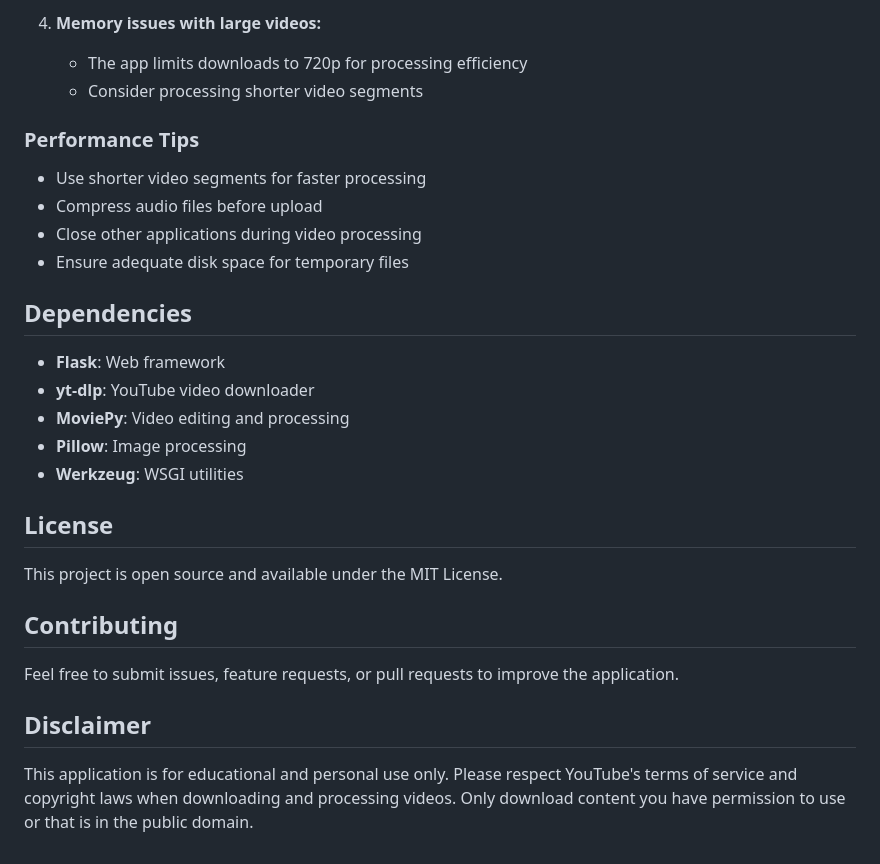
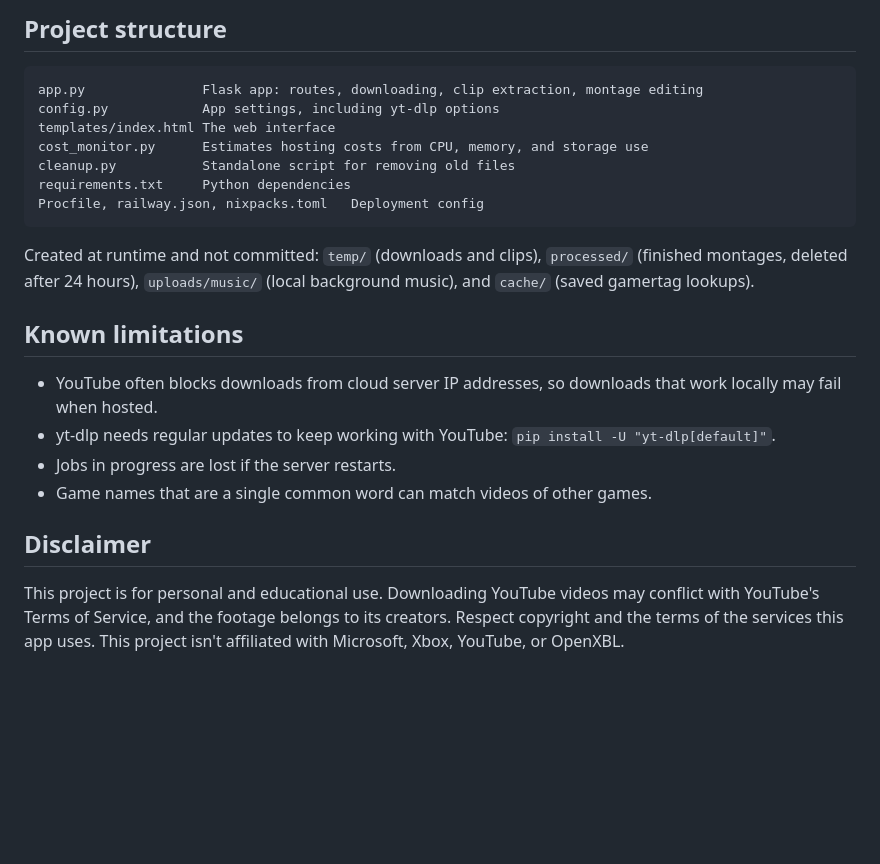
Before and after one commit to nsimpson08/Video-Game-Montage-Maker, a Markdown page: README.md, the part around one of its changes. Drawn GitHub-style; blank space fills up the shorter version.

````diff
--- a/README.md
+++ b/README.md
@@ -132,31 +98,25 @@ The application creates several directories automatically:
 
-4. **Memory issues with large videos:**
-   - The app limits downloads to 720p for processing efficiency
-   - Consider processing shorter video segments
+## Project structure
 
-### Performance Tips
+```
+app.py               Flask app: routes, downloading, clip extraction, montage editing
+config.py            App settings, including yt-dlp options
+templates/index.html The web interface
+cost_monitor.py      Estimates hosting costs from CPU, memory, and storage use
+cleanup.py           Standalone script for removing old files
+requirements.txt     Python dependencies
+Procfile, railway.json, nixpacks.toml   Deployment config
+```
 
-- Use shorter video segments for faster processing
-- Compress audio files before upload
-- Close other applications during video processing
-- Ensure adequate disk space for temporary files
+Created at runtime and not committed: `temp/` (downloads and clips), `processed/` (finished montages, deleted after 24 hours), `uploads/music/` (local background music), and `cache/` (saved gamertag lookups).
 
-## Dependencies
+## Known limitations
 
-- **Flask**: Web framework
-- **yt-dlp**: YouTube video downloader
-- **MoviePy**: Video editing and processing
-- **Pillow**: Image processing
-- **Werkzeug**: WSGI utilities
-
-## License
-
-This project is open source and available under the MIT License.
-
-## Contributing
-
-Feel free to submit issues, feature requests, or pull requests to improve the application.
+- YouTube often blocks downloads from cloud server IP addresses, so downloads that work locally may fail when hosted.
+- yt-dlp needs regular updates to keep working with YouTube: `pip install -U "yt-dlp[default]"`.
+- Jobs in progress are lost if the server restarts.
+- Game names that are a single common word can match videos of other games.
 
 ## Disclaimer
 
-This application is for educational and personal use only. Please respect YouTube's terms of service and copyright laws when downloading and processing videos. Only download content you have permission to use or that is in the public domain.
+This project is for personal and educational use. Downloading YouTube videos may conflict with YouTube's Terms of Service, and the footage belongs to its creators. Respect copyright and the terms of the services this app uses. This project isn't affiliated with Microsoft, Xbox, YouTube, or OpenXBL.
````
Also changed, not shown: other parts of README.md (+69 -103 lines).
